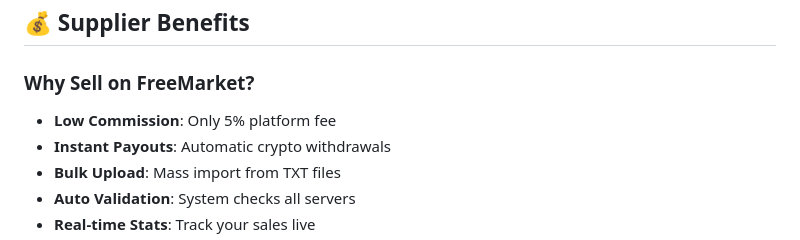
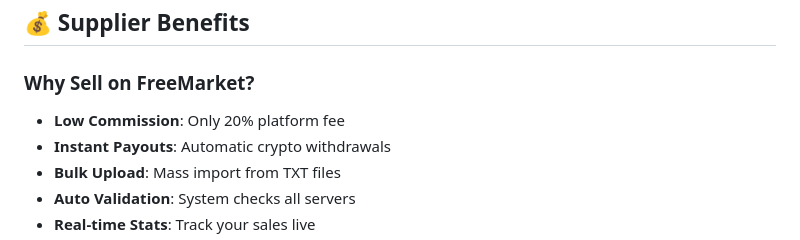
Before and after one commit to FreeMarket-Official/freemarke.bz, a Markdown page: README.md, the part around the change. Rendered like a GitHub page.

```diff
--- a/README.md
+++ b/README.md
@@ -63,7 +63,7 @@ We source servers from multiple geographic locations:
 
 ### Why Sell on FreeMarket?
 
-- **Low Commission**: Only 5% platform fee
+- **Low Commission**: Only 20% platform fee
 - **Instant Payouts**: Automatic crypto withdrawals
 - **Bulk Upload**: Mass import from TXT files
 - **Auto Validation**: System checks all servers
```
